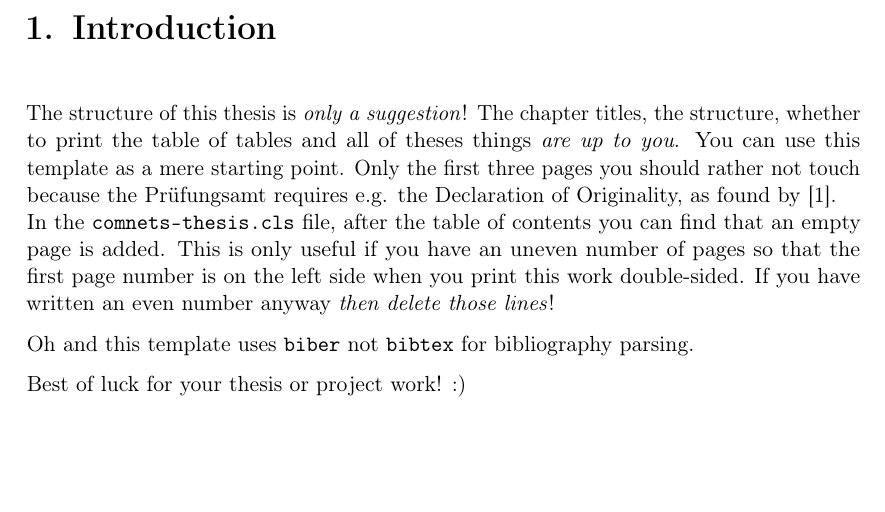
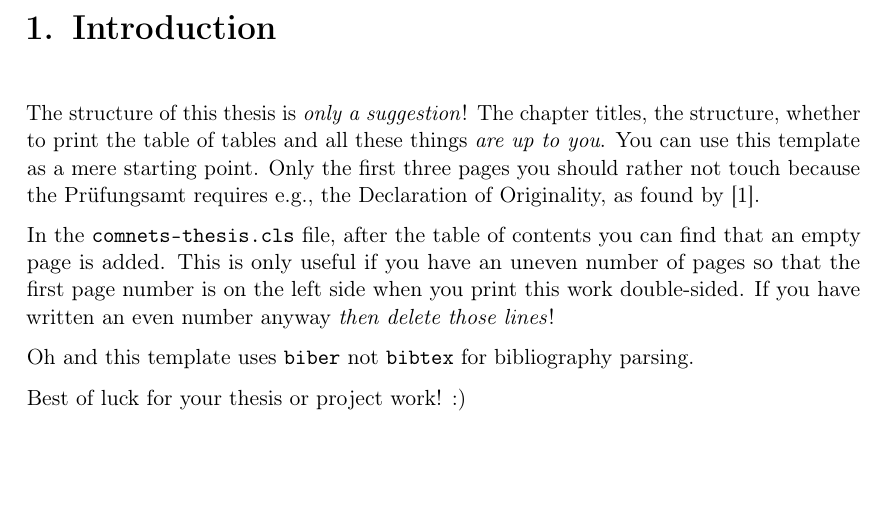
Before and after one commit to ComNetsHH/thesis-template, a LaTeX thesis (demo-thesis.tex): part of page 7 of 17, cut so that both start at the same text. Compiled offline with pdfLaTeX.

Commit message:
Use latex formatting for demo thesis

```diff
--- a/demo-thesis.tex
+++ b/demo-thesis.tex
@@ -17,8 +17,14 @@
 \maketitlepage
 
 \chapter{Introduction}\label{chp:introduction}
-The structure of this thesis is \emph{only a suggestion}! The chapter titles, the structure, whether to print the table of tables and all of theses things \emph{are up to you}. You can use this template as a mere starting point. Only the first three pages you should rather not touch because the Prüfungsamt requires e.g. the Declaration of Originality, as found by \cite{SuperSmartGuy}.\\
-In the \texttt{comnets-thesis.cls} file, after the table of contents you can find that an empty page is added. This is only useful if you have an uneven number of pages so that the first page number is on the left side when you print this work double-sided. If you have written an even number anyway \emph{then delete those lines}!
+The structure of this thesis is \emph{only a suggestion}!
+The chapter titles, the structure, whether to print the table of tables and all these things \emph{are up to you}.
+You can use this template as a mere starting point.
+Only the first three pages you should rather not touch because the Prüfungsamt requires e.g., the Declaration of Originality, as found by \cite{SuperSmartGuy}.
+
+In the \texttt{comnets-thesis.cls} file, after the table of contents you can find that an empty page is added.
+This is only useful if you have an uneven number of pages so that the first page number is on the left side when you print this work double-sided.
+If you have written an even number anyway \emph{then delete those lines}!
 
 Oh and this template uses \texttt{biber} not \texttt{bibtex} for bibliography parsing.
 
```
